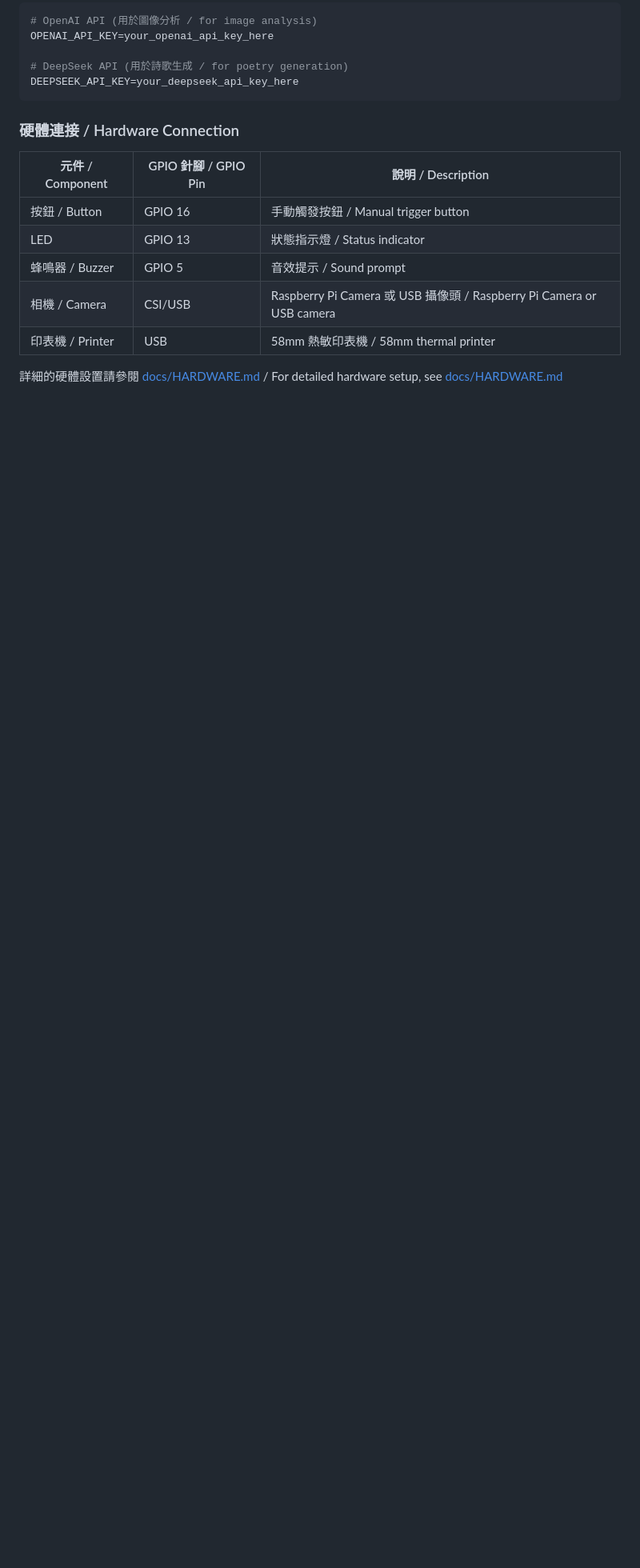
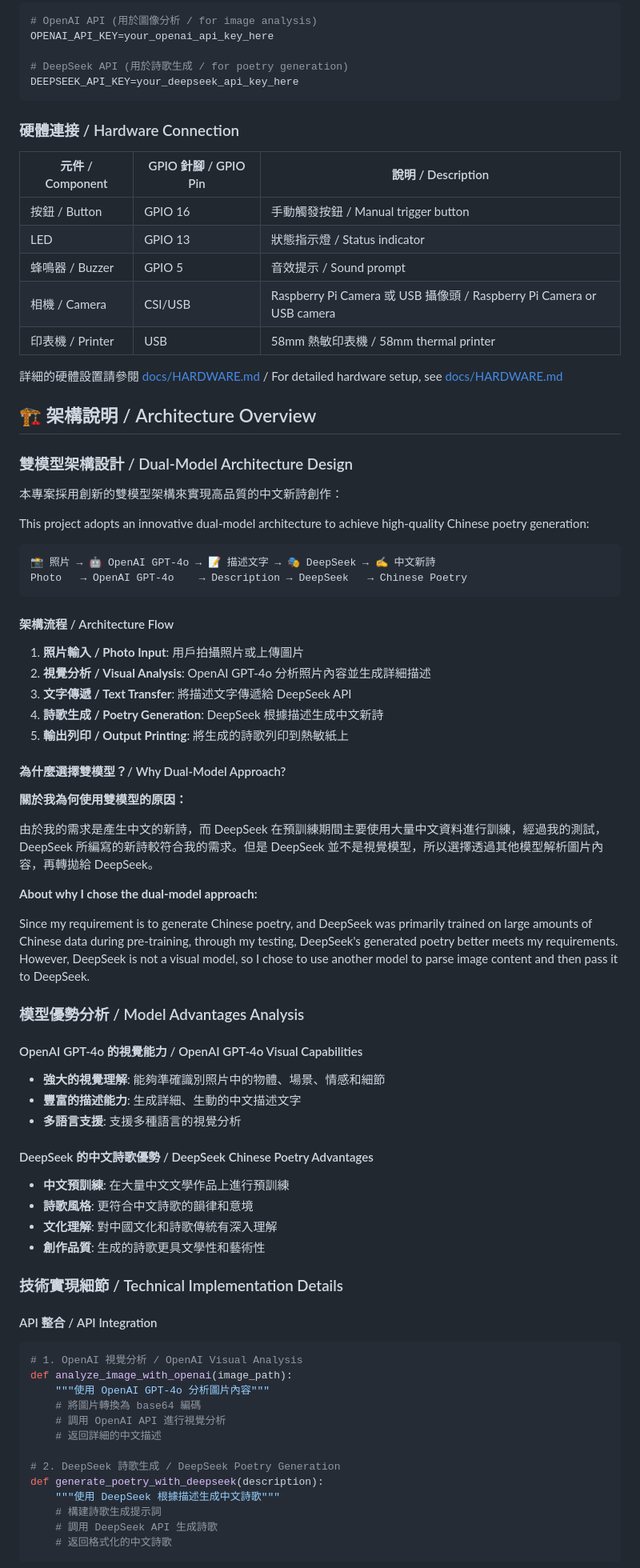
Before and after one commit to ergeargwer/gesture_camera, a Markdown page: README.md, the part around the change printed below. Shown: that part at 80% size. Rendered like a GitHub page; blank space fills up the shorter version.

Commit message:
Add architecture explanation: dual-model approach for Chinese poetry generation

````diff
--- a/README.md
+++ b/README.md
@@ -114,3 +114,67 @@ DEEPSEEK_API_KEY=your_deepseek_api_key_here
 | 印表機 / Printer | USB | 58mm 熱敏印表機 / 58mm thermal printer |
 
 詳細的硬體設置請參閱 [docs/HARDWARE.md](docs/HARDWARE.md) / For detailed hardware setup, see [docs/HARDWARE.md](docs/HARDWARE.md)
+
+## 🏗️ 架構說明 / Architecture Overview
+
+### 雙模型架構設計 / Dual-Model Architecture Design
+
+本專案採用創新的雙模型架構來實現高品質的中文新詩創作：
+
+This project adopts an innovative dual-model architecture to achieve high-quality Chinese poetry generation:
+
+```
+📸 照片 → 🤖 OpenAI GPT-4o → 📝 描述文字 → 🎭 DeepSeek → ✍️ 中文新詩
+Photo   → OpenAI GPT-4o    → Description → DeepSeek   → Chinese Poetry
+```
+
+#### 架構流程 / Architecture Flow
+
+1. **照片輸入 / Photo Input**: 用戶拍攝照片或上傳圖片
+2. **視覺分析 / Visual Analysis**: OpenAI GPT-4o 分析照片內容並生成詳細描述
+3. **文字傳遞 / Text Transfer**: 將描述文字傳遞給 DeepSeek API
+4. **詩歌生成 / Poetry Generation**: DeepSeek 根據描述生成中文新詩
+5. **輸出列印 / Output Printing**: 將生成的詩歌列印到熱敏紙上
+
+#### 為什麼選擇雙模型？/ Why Dual-Model Approach?
+
+**關於我為何使用雙模型的原因：**
+
+由於我的需求是產生中文的新詩，而 DeepSeek 在預訓練期間主要使用大量中文資料進行訓練，經過我的測試，DeepSeek 所編寫的新詩較符合我的需求。但是 DeepSeek 並不是視覺模型，所以選擇透過其他模型解析圖片內容，再轉拋給 DeepSeek。
+
+**About why I chose the dual-model approach:**
+
+Since my requirement is to generate Chinese poetry, and DeepSeek was primarily trained on large amounts of Chinese data during pre-training, through my testing, DeepSeek's generated poetry better meets my requirements. However, DeepSeek is not a visual model, so I chose to use another model to parse image content and then pass it to DeepSeek.
+
+### 模型優勢分析 / Model Advantages Analysis
+
+#### OpenAI GPT-4o 的視覺能力 / OpenAI GPT-4o Visual Capabilities
+- **強大的視覺理解**: 能夠準確識別照片中的物體、場景、情感和細節
+- **豐富的描述能力**: 生成詳細、生動的中文描述文字
+- **多語言支援**: 支援多種語言的視覺分析
+
+#### DeepSeek 的中文詩歌優勢 / DeepSeek Chinese Poetry Advantages
+- **中文預訓練**: 在大量中文文學作品上進行預訓練
+- **詩歌風格**: 更符合中文詩歌的韻律和意境
+- **文化理解**: 對中國文化和詩歌傳統有深入理解
+- **創作品質**: 生成的詩歌更具文學性和藝術性
+
+### 技術實現細節 / Technical Implementation Details
+
+#### API 整合 / API Integration
+```python
+# 1. OpenAI 視覺分析 / OpenAI Visual Analysis
+def analyze_image_with_openai(image_path):
+    """使用 OpenAI GPT-4o 分析圖片內容"""
+    # 將圖片轉換為 base64 編碼
+    # 調用 OpenAI API 進行視覺分析
+    # 返回詳細的中文描述
+
+# 2. DeepSeek 詩歌生成 / DeepSeek Poetry Generation
+def generate_poetry_with_deepseek(description):
+    """使用 DeepSeek 根據描述生成中文詩歌"""
+    # 構建詩歌生成提示詞
+    # 調用 DeepSeek API 生成詩歌
+    # 返回格式化的中文詩歌
+```
+
````
Also changed, not shown: other parts of README.md (+16 -0 lines).
